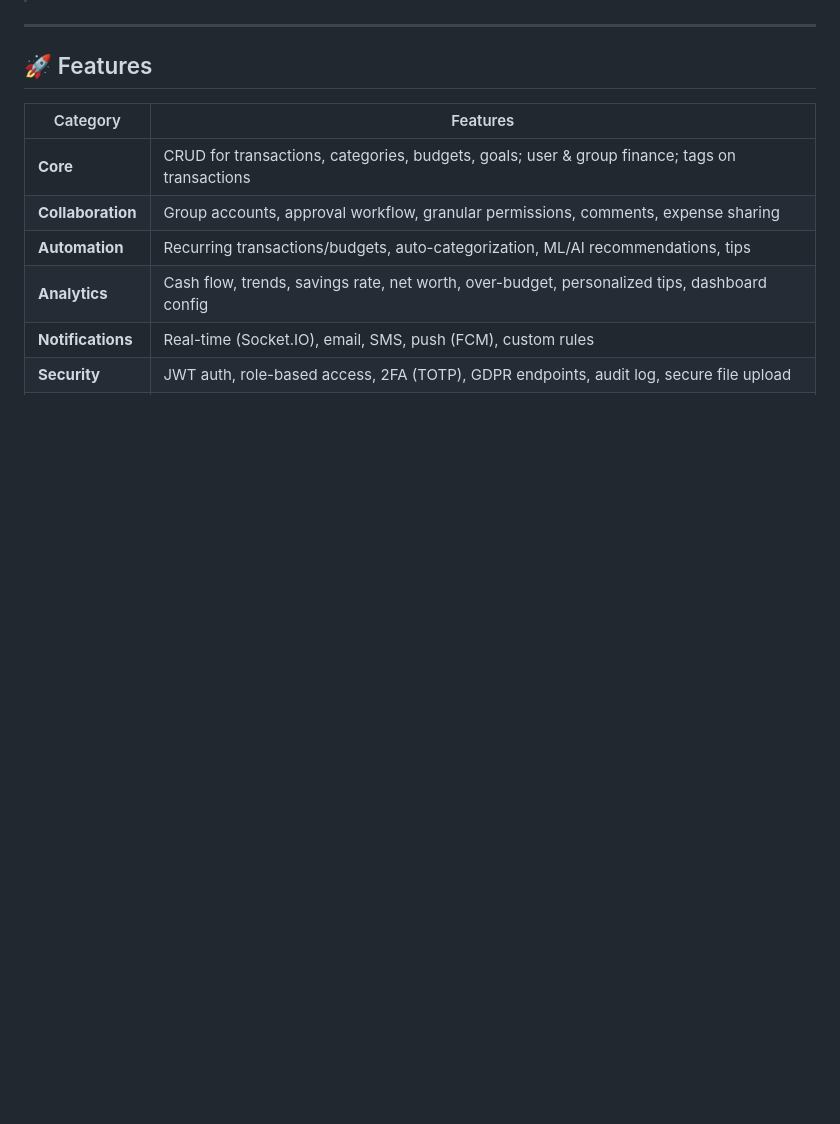
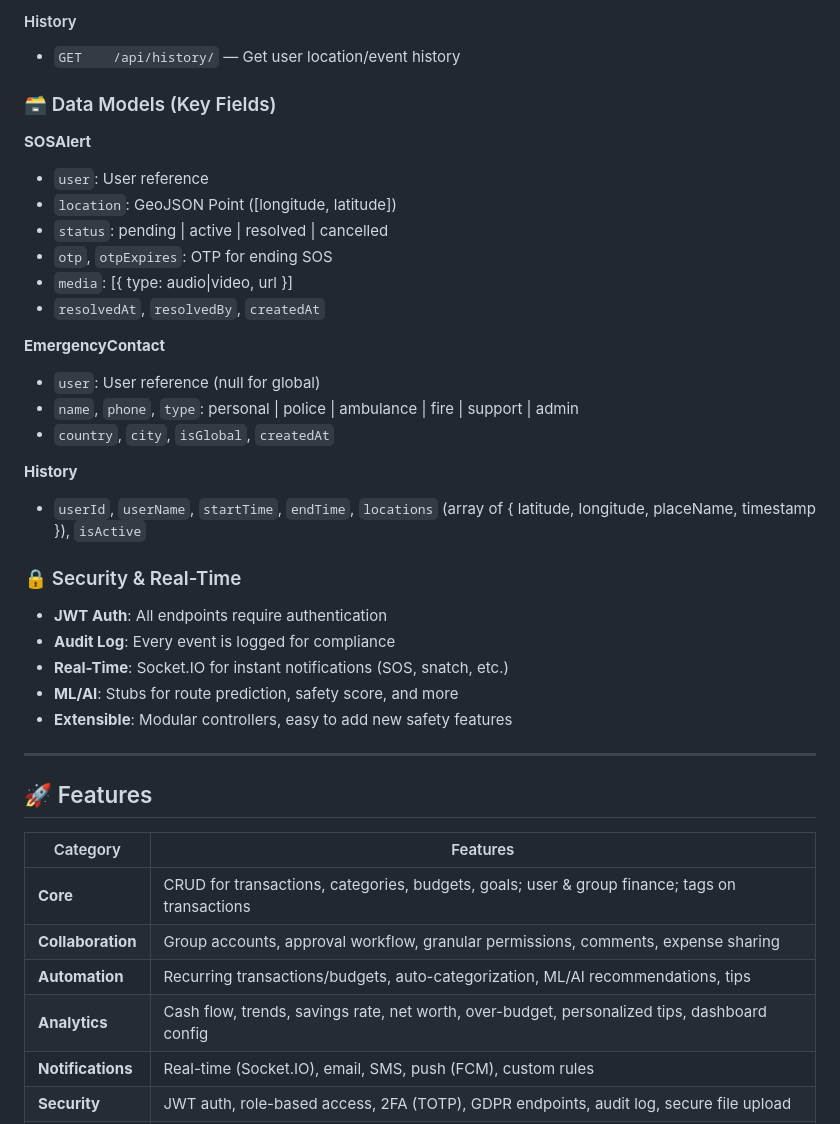
Before and after one commit to AnushkaShendge/ODOO, a Markdown page: README.md, the part around the change printed below. Drawn GitHub-style; blank space fills up the shorter version.

Commit message:
docs: add detailed Shakti (Safety) module section to README, covering all features and endpoints

```diff
--- a/README.md
+++ b/README.md
@@ -11,3 +60,30 @@
+#### History
+- `GET    /api/history/` — Get user location/event history
+
+### 🗃️ Data Models (Key Fields)
+
+**SOSAlert**
+- `user`: User reference
+- `location`: GeoJSON Point ([longitude, latitude])
+- `status`: pending | active | resolved | cancelled
+- `otp`, `otpExpires`: OTP for ending SOS
+- `media`: [{ type: audio|video, url }]
+- `resolvedAt`, `resolvedBy`, `createdAt`
+
+**EmergencyContact**
+- `user`: User reference (null for global)
+- `name`, `phone`, `type`: personal | police | ambulance | fire | support | admin
+- `country`, `city`, `isGlobal`, `createdAt`
+
+**History**
+- `userId`, `userName`, `startTime`, `endTime`, `locations` (array of { latitude, longitude, placeName, timestamp }), `isActive`
+
+### 🔒 Security & Real-Time
+- **JWT Auth**: All endpoints require authentication
+- **Audit Log**: Every event is logged for compliance
+- **Real-Time**: Socket.IO for instant notifications (SOS, snatch, etc.)
+- **ML/AI**: Stubs for route prediction, safety score, and more
+- **Extensible**: Modular controllers, easy to add new safety features
 
 ---
 
```
Also changed, not shown: other parts of README.md (+51 -2 lines).
